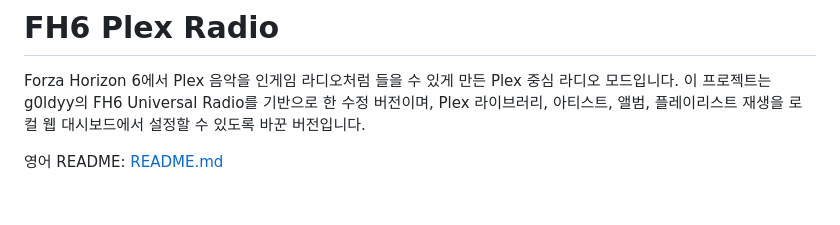
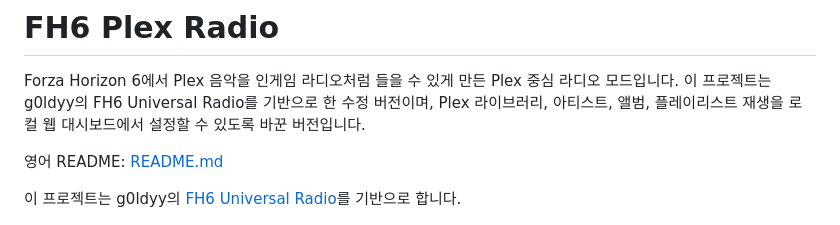
Before and after one commit to APdmswl/fh6-plex-radio, a Markdown page: README.ko.md, the part around the change. GitHub-like rendering; blank space fills up the shorter version.

Commit message:
Highlight upstream attribution in README

```diff
--- a/README.ko.md
+++ b/README.ko.md
@@ -3,6 +3,8 @@
 Forza Horizon 6에서 Plex 음악을 인게임 라디오처럼 들을 수 있게 만든 Plex 중심 라디오 모드입니다. 이 프로젝트는 g0ldyy의 FH6 Universal Radio를 기반으로 한 수정 버전이며, Plex 라이브러리, 아티스트, 앨범, 플레이리스트 재생을 로컬 웹 대시보드에서 설정할 수 있도록 바꾼 버전입니다.
 
 영어 README: [README.md](README.md)
+
+이 프로젝트는 g0ldyy의 [FH6 Universal Radio](https://github.com/g0ldyy/fh6-universal-radio)를 기반으로 합니다.
 
 ![FH6 Plex Radio 대시보드](assets/dashboard-redacted.png)
 
```
Also changed, not shown: README.md (+3 -0 lines).
